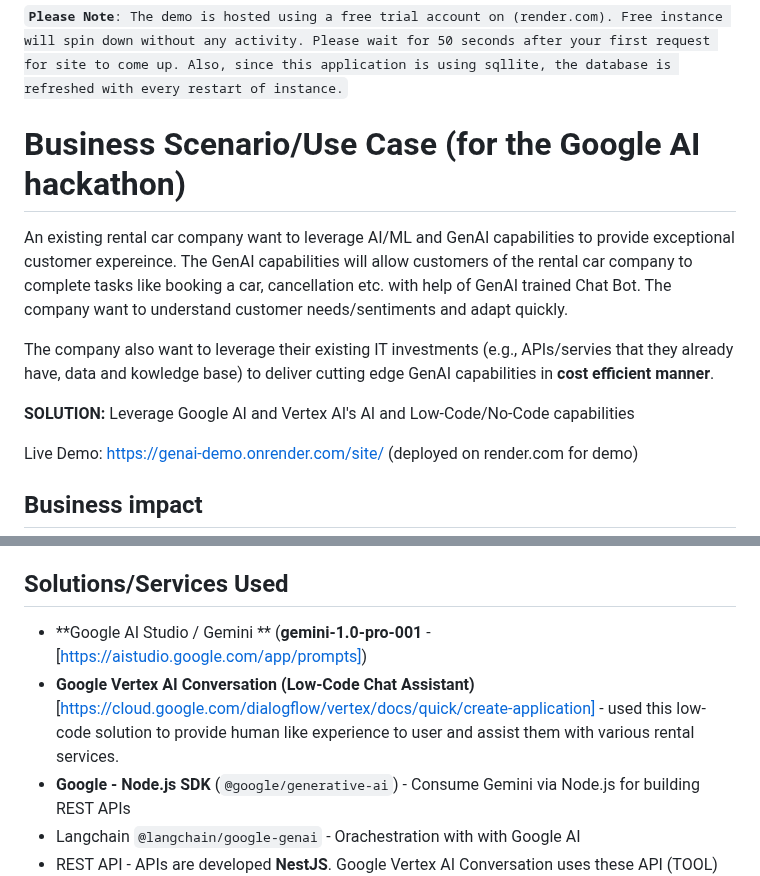
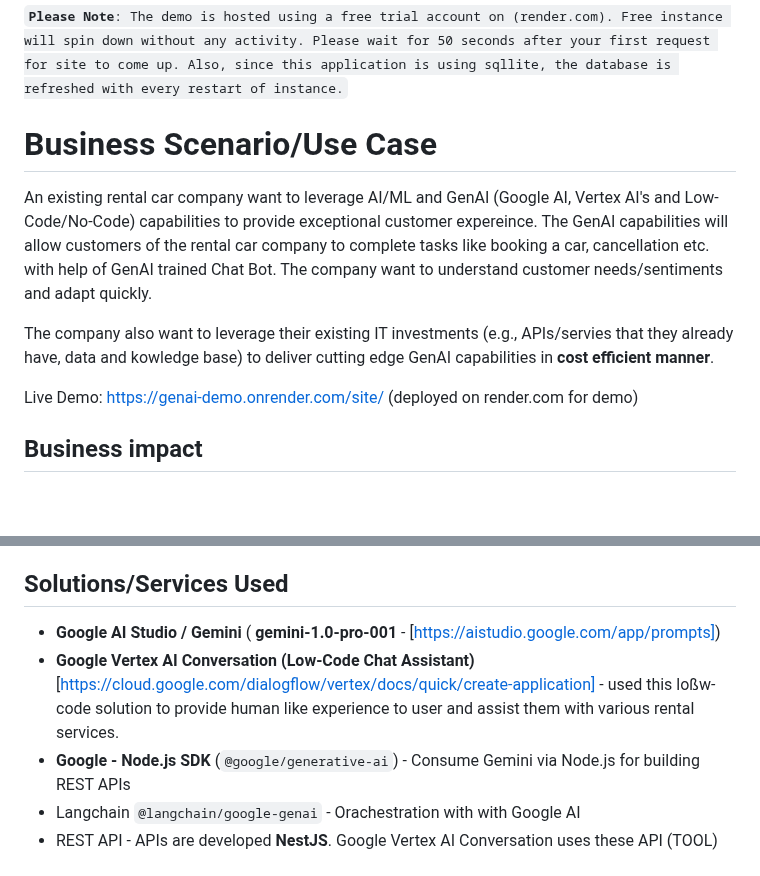
Before and after one commit to suryakandshinde/google-ai-hack, a Markdown page: README.md, 2 parts joined by grey strips. GitHub-like rendering; blank space fills up the shorter version.

```diff
--- a/README.md
+++ b/README.md
@@ -2,13 +2,11 @@
 <code style="color : darkorange">**Please Note**:  The demo is hosted using a free trial account on (render.com). Free instance will spin down without any activity. Please wait for 50 seconds after your first request for site to come up. Also, since this application is using sqllite, the database is refreshed with every restart of instance.
 </code>
 
-# Business Scenario/Use Case (for the Google AI hackathon)
+# Business Scenario/Use Case
 
-An existing rental car company want to leverage AI/ML and GenAI capabilities to provide exceptional customer expereince. The GenAI capabilities will allow customers of the rental car company to complete tasks like booking a car, cancellation etc. with help of GenAI trained Chat Bot. The company want to understand customer needs/sentiments and adapt quickly.
+An existing rental car company want to leverage AI/ML and GenAI (Google AI, Vertex AI's and Low-Code/No-Code) capabilities to provide exceptional customer expereince. The GenAI capabilities will allow customers of the rental car company to complete tasks like booking a car, cancellation etc. with help of GenAI trained Chat Bot. The company want to understand customer needs/sentiments and adapt quickly.
 
 The company also want to leverage their existing IT investments (e.g., APIs/servies that they already have, data and kowledge base) to deliver cutting edge GenAI capabilities in **cost efficient manner**.
-
-**SOLUTION:** Leverage Google AI and Vertex AI's AI and Low-Code/No-Code capabilities
 
 Live Demo: [https://genai-demo.onrender.com/site/](https://genai-demo.onrender.com/site/) (deployed on render.com for demo)
 
@@ -21,8 +19,8 @@ Live Demo: [https://genai-demo.onrender.com/site/](https://genai-demo.onrender.c
 - Retain customer by addressing their concerns before they leave and increase customer loyalty
 
 ## Solutions/Services Used
-- **Google AI Studio / Gemini ** (**gemini-1.0-pro-001** - [https://aistudio.google.com/app/prompts])
-- **Google Vertex AI Conversation (Low-Code Chat Assistant)** [https://cloud.google.com/dialogflow/vertex/docs/quick/create-application] - used this low-code solution to provide human like experience to user and assist them with various rental services.
+- **Google AI Studio / Gemini** ( **gemini-1.0-pro-001** - [https://aistudio.google.com/app/prompts])
+- **Google Vertex AI Conversation (Low-Code Chat Assistant)** [https://cloud.google.com/dialogflow/vertex/docs/quick/create-application] - used this loßw-code solution to provide human like experience to user and assist them with various rental services.
 - **Google -  Node.js SDK** (`@google/generative-ai`) - Consume Gemini via Node.js for building REST APIs
 - Langchain `@langchain/google-genai` - Orachestration with with Google AI
 - REST API - APIs are developed **NestJS**. Google Vertex AI Conversation uses these API (TOOL)
```
